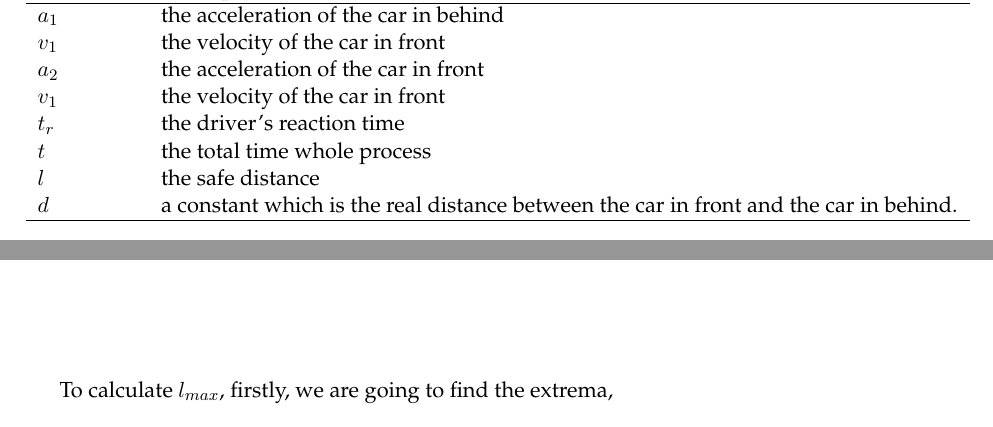
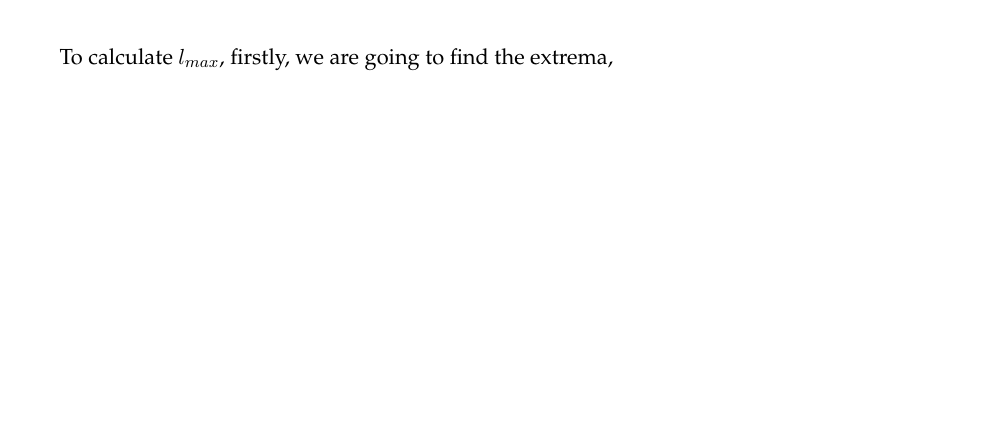
Before and after one commit to davidqiu1993/MCM-2014, a LaTeX paper (paper/MCMpaper/mcmpaper.tex, which reads paper/MCMpaper/body.tex): two parts of pages 5 and 6 of 8 before the commit and part of page 6 of 8 after it, the two joined at a grey line, cut at the place of the change, the shorter picture padded with empty space. Compiled offline with pdfLaTeX.

Commit message:
Signed-off-by: David Qiu <david@davidqiu.com>

```diff
--- a/paper/MCMpaper/body.tex
+++ b/paper/MCMpaper/body.tex
@@ -87,12 +85,3 @@ suddenly slows down,the accident will not happen.\\ \\
 \hline
 Parameter & Description\\
 \hline
-$a_1$ & the acceleration of the  car in behind \\
-$v_1$ & the velocity of the  car in front \\
-$a_2$ & the acceleration of the car in front \\
-$v_1$ & the velocity of the  car in front \\
-$t_r$ & the driver's reaction time \\
-$t$ & the total time whole process \\
-$l$ & the safe distance \\
-$d$ & a constant which is the real distance between the
-car in front and the car in behind.\\
```
Also changed, not shown: paper/MCMpaper/body.tex (14 more changed lines).
